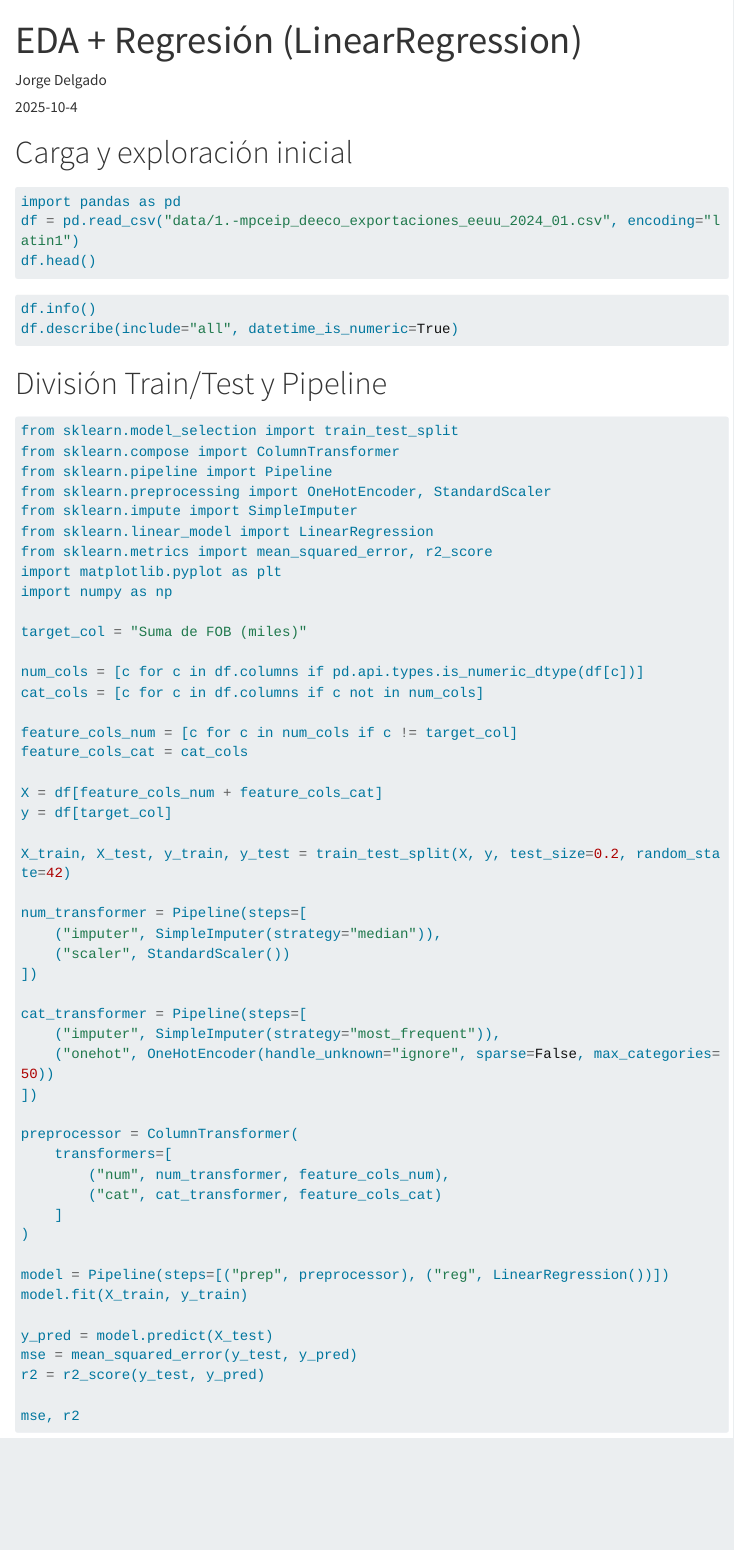
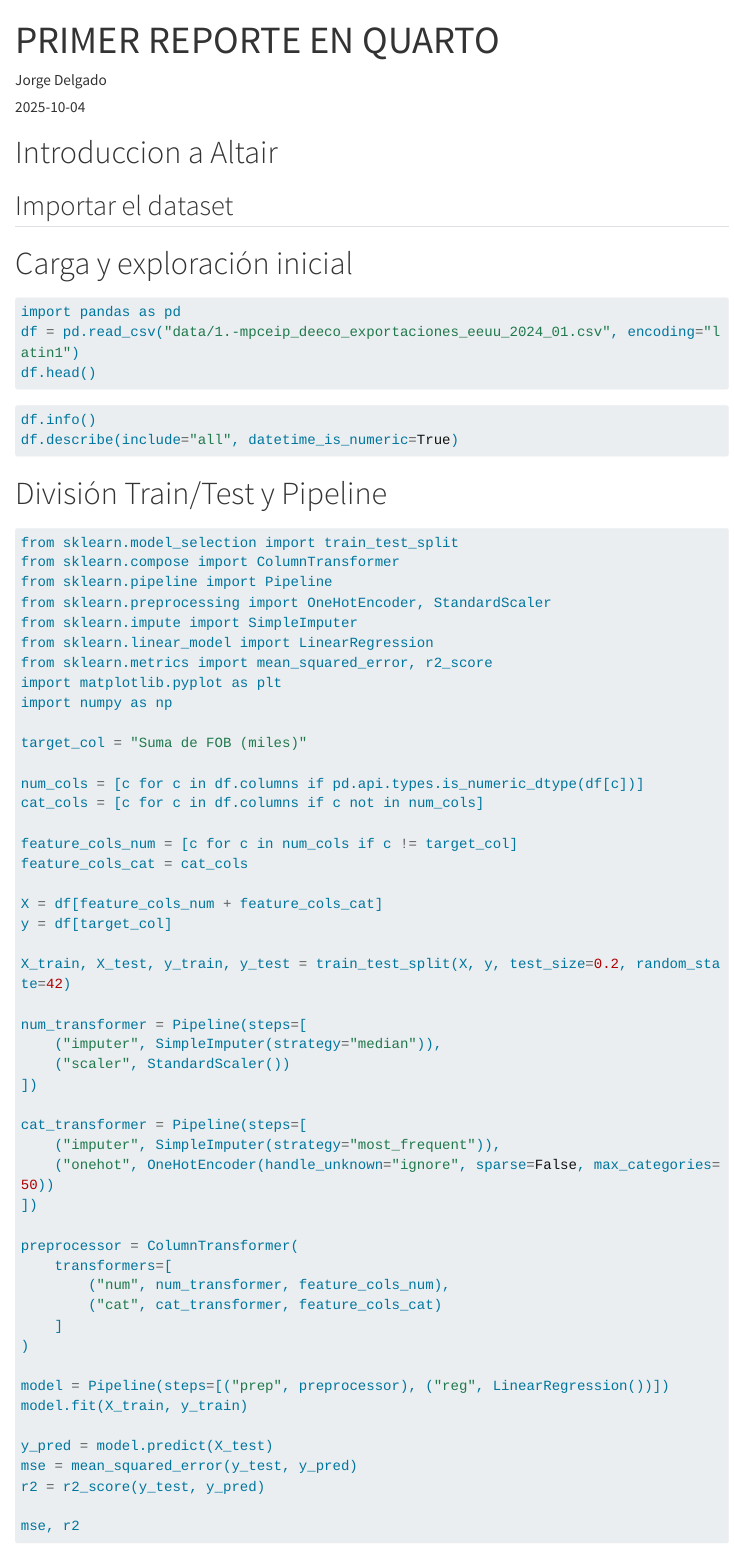
Before and after one commit to jorgedelgado13/ML_Midterm, a Quarto document (index.qmd): the page in a window 1100 px wide, from its top. Rendered offline with R 4.5, knitr and Pandoc in place of Quarto, with nearby package versions; the code is not run, so its results and figures are left out; menus at the side of the page are left out; long lines of code are wrapped.

Commit message:
Changes to be committed: 	modified:   index.qmd

```diff
--- a/index.qmd
+++ b/index.qmd
@@ -1,9 +1,16 @@
 ---
-title: "EDA + Regresión (LinearRegression)"
+title: "PRIMER REPORTE EN QUARTO"
 author: "Jorge Delgado"
-date: "2025-10-4"
-format: html
+date: "2025-10-04"
+# format:
+#   html:
+#     embed-resources: true
 ---
+
+# Introduccion a Altair
+
+
+## Importar el dataset
 
 # Carga y exploración inicial
 
```
